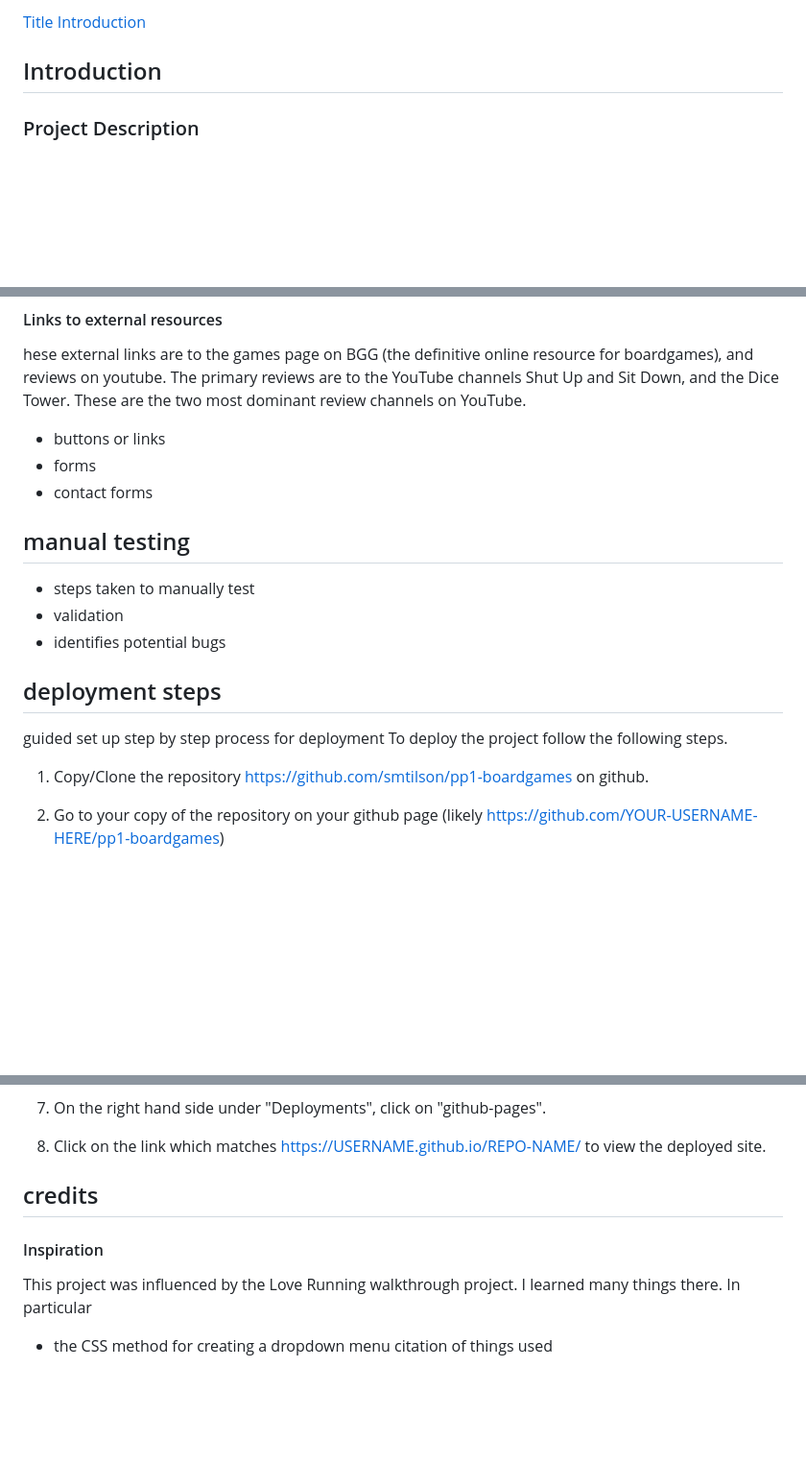
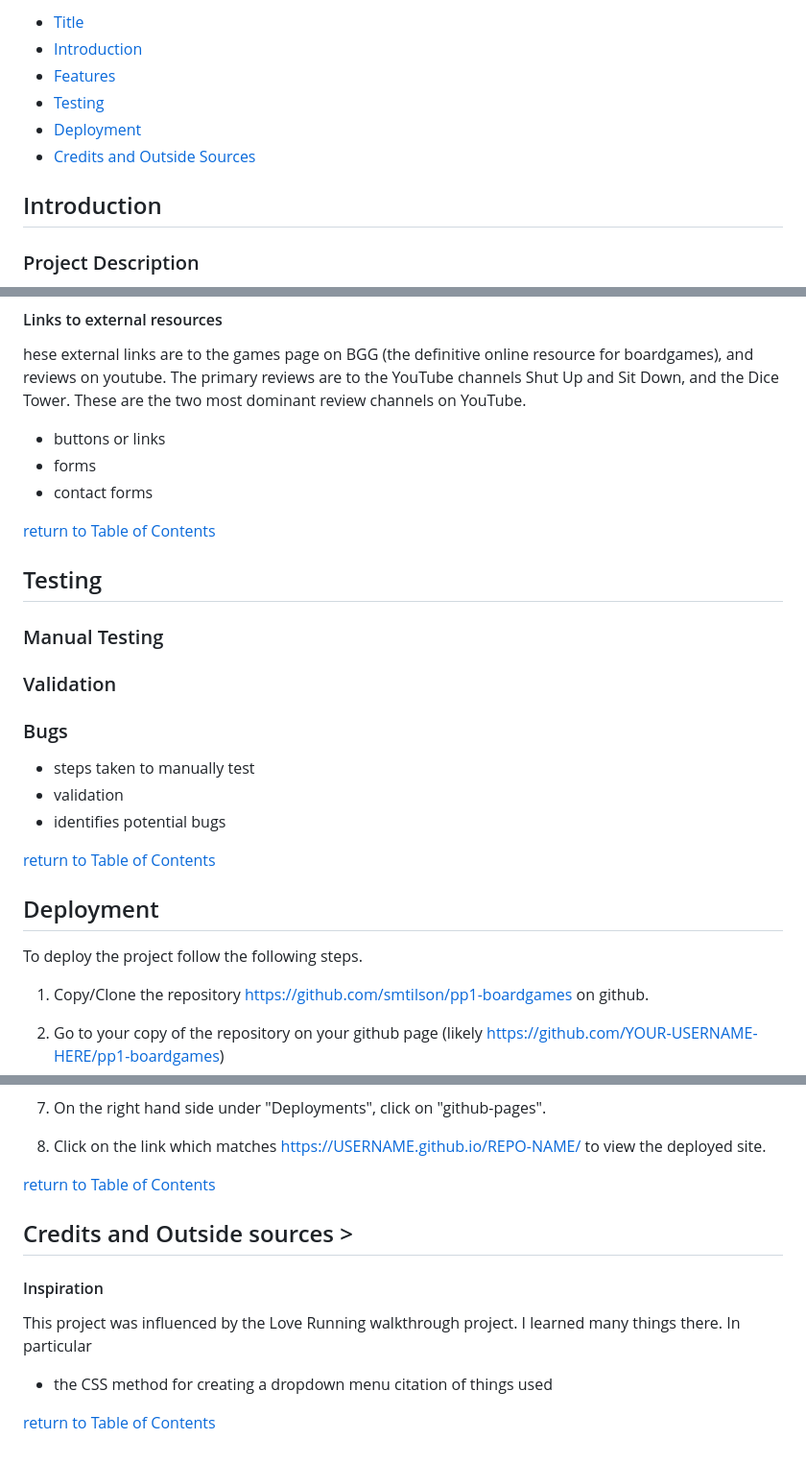
Before and after one commit to Code-Institute-Submissions/smtilson-pp1-boardgames, a Markdown page: README.md, 3 parts joined by grey strips. Shown at 96% size. Rendered like a GitHub page; blank space fills up the shorter version.

Commit message:
feat: adds linked table of contents

```diff
--- a/README.md
+++ b/README.md
@@ -7,8 +7,12 @@
 
-[Title](#title)
-[Introduction](#intro)
+- [Title](#title)
+- [Introduction](#intro)
+- [Features](#features)
+- [Testing](#testing)
+- [Deployment](#deployment)
+- [Credits and Outside Sources](#credits)
 
-## <a name="intro"> Introduction </a>
+## Introduction <a name="intro"></a>
 ### Project Description
 This site is a collection of recommendations for different boardgames and cardgames for people new to the hobby. There are pages devoted to 2 player games, games for new players, and the authors personal favorite games. Information on specific games is accompanied by links to relevant external sites.
 <!-- the below feaeture has not let been added. It will likely be the last feature, if at all.
@@ -46,14 +52,19 @@ hese external links are to the games page on BGG (the definitive online resource
 - forms
 - contact forms
 
+[return to Table of Contents](#toc)
 
-## manual testing
+## Testing <a name="testing"></a>
+### Manual Testing
+### Validation
+### Bugs
 - steps taken to manually test
 - validation
 - identifies potential bugs
 
-## deployment steps
-guided set up step by step process for deployment
+[return to Table of Contents](#toc)
+
+## Deployment <a name="deployment"></a>
 To deploy the project follow the following steps.
 
 1. Copy/Clone the repository https://github.com/smtilson/pp1-boardgames on github.
@@ -72,10 +83,14 @@ To deploy the project follow the following steps.
 
 8. Click on the link which matches https://USERNAME.github.io/REPO-NAME/ to view the deployed site.
 
-## credits
+[return to Table of Contents](#toc)
+
+## Credits and Outside sources <a name="credits"></a>>
 
 #### Inspiration
 This project was influenced by the Love Running walkthrough project. I learned many things there.
 In particular
 - the CSS method for creating a dropdown menu
 citation of things used
+
+[return to Table of Contents](#toc)
```
Also changed, not shown: other parts of README.md (+6 -4 lines).
